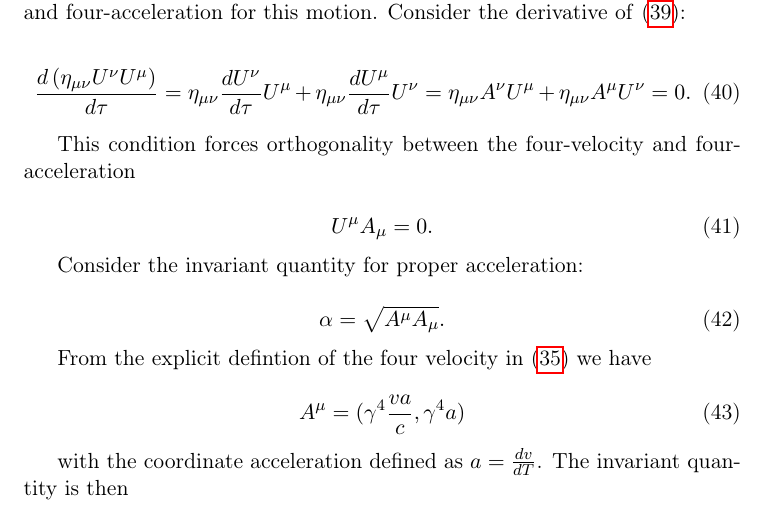
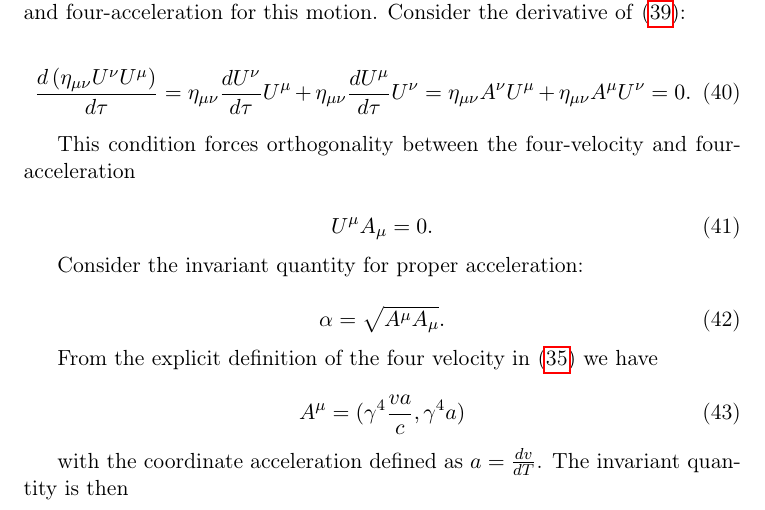
Before and after one commit to Eharriman/physics-problems, a LaTeX document (tex/problem_002_Acceleration_vs_Curvature.tex): part of page 8 of 30, cut so that both start at the same text. Compiled offline with pdfLaTeX.

Commit message:
correct spelling.

```diff
--- a/tex/problem_002_Acceleration_vs_Curvature.tex
+++ b/tex/problem_002_Acceleration_vs_Curvature.tex
@@ -380,7 +380,7 @@ Consider the invariant quantity for proper acceleration:
     \alpha = \sqrt{A^{\mu} A_{\mu}}.
 \end{equation}
 
-From the explicit defintion of the four velocity in \eqref{four-velocity} we have
+From the explicit definition of the four velocity in \eqref{four-velocity} we have
 
 \begin{equation}
     \label{four-acc-deriv-def}
```
